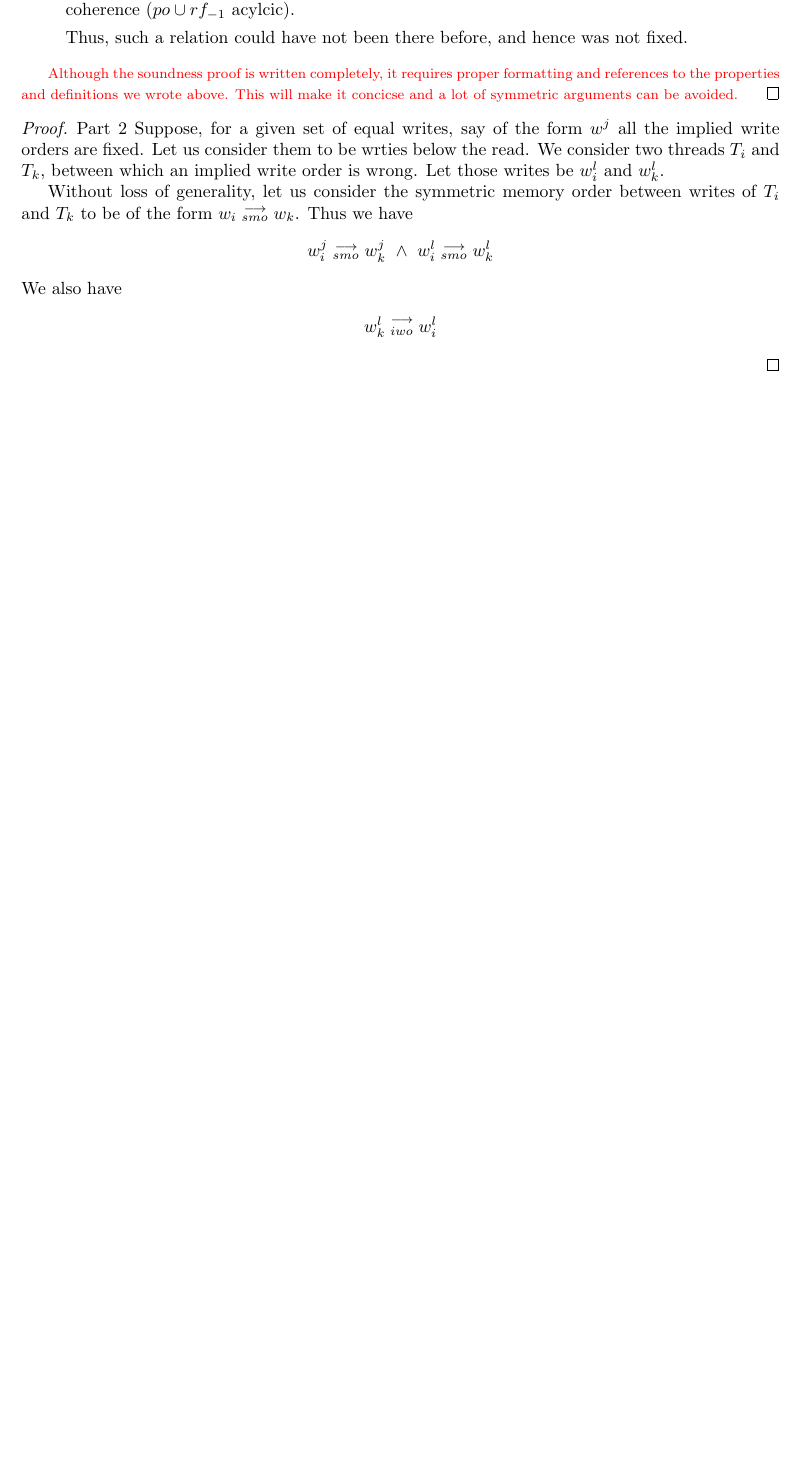
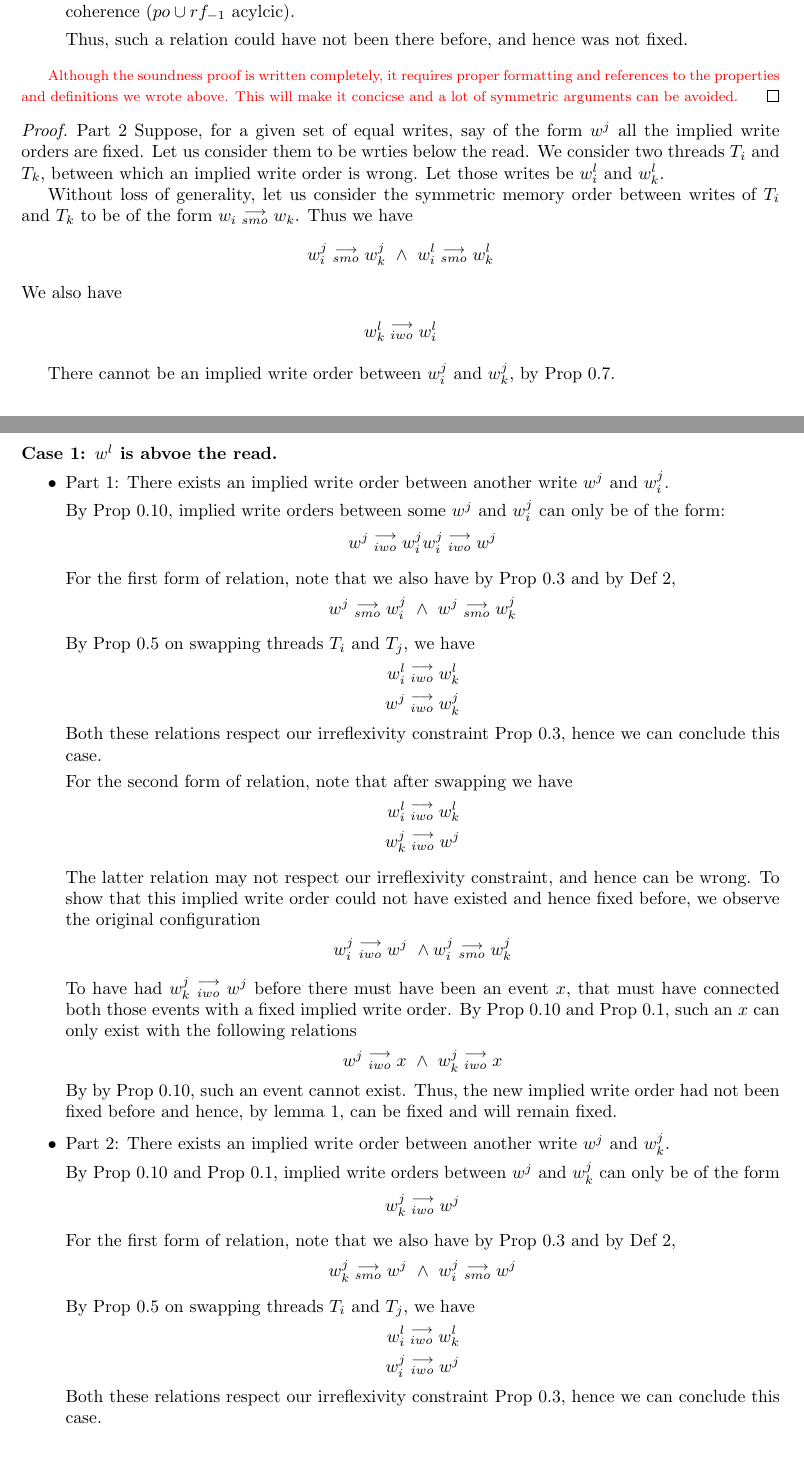
Before and after one commit to jaag5678/MPI-Internship, a LaTeX document (main.tex, which reads Soundness.tex): part of page 11 of 11 before the commit and two parts of pages 11 and 12 of 13 after it, the two joined at a grey line, cut so that both start at the same text, the shorter picture padded with empty space. Compiled offline with pdfLaTeX.

Commit message:
Soundness proof update

```diff
--- a/Soundness.tex
+++ b/Soundness.tex
@@ -553,3 +553,67 @@
                 \reln{w_k^l}{iwo}{w_i^l}
             \end{align*}
 
+            There cannot be an implied write order between $w_i^j$ and $w_k^j$, by Prop \ref{prop5}.
+
+            \paragraph{Case 1: $w^l$ is abvoe the read.}
+
+                \begin{itemize}
+                    \item Part 1: There exists an implied write order between another write $w^j$ and $w_i^j$.
+
+                        By Prop \ref{prop8}, implied write orders between some $w^j$ and $w_i^j$ can only be of the form:
+                        \begin{align*}
+                            \reln{w^j}{iwo}{w_i^j}
+                            \reln{w_i^j}{iwo}{w^j}
+                        \end{align*}
+
+                        For the first form of relation, note that we also have by Prop \ref{prop1} and by Def \ref{SymMemO},
+                        \begin{align*}
+                            \reln{w^j}{smo}{w_i^j} \ \wedge \ \reln{w^j}{smo}{w_k^j}
+                        \end{align*}
+
+                        By Prop \ref{prop3} on swapping threads $T_i$ and $T_j$, we have
+                        \begin{align*}
+                            \reln{w_i^l}{iwo}{w_k^l} \\
+                            \reln{w^j}{iwo}{w_k^j}
+                        \end{align*}
+                        Both these relations respect our irreflexivity constraint Prop \ref{prop1}, hence we can conclude this case.
+
+                        For the second form of relation, note that after swapping we have
+                        \begin{align*}
+                            \reln{w_i^l}{iwo}{w_k^l} \\
+                            \reln{w_k^j}{iwo}{w^j}
+                        \end{align*}
+
+                        The latter relation may not respect our irreflexivity constraint, and hence can be wrong. To show that this implied write order could not have existed and hence fixed before, we observe the original configuration
+                        \begin{align*}
+                            \reln{w_i^j}{iwo}{w^j} \ \wedge \reln{w_i^j}{smo}{w_k^j}
+                        \end{align*}
+
+                        To have had $\reln{w_k^j}{iwo}{w^j}$ before there must have been an event $x$, that must have connected both those events with a fixed implied write order. By Prop \ref{prop8} and Prop \ref{Wabv}, such an $x$ can only exist with the following relations
+                        \begin{align*}
+                            \reln{w^j}{iwo}{x} \ \wedge \ \reln{w_k^j}{iwo}{x}
+                        \end{align*}
+                        By by Prop \ref{prop8}, such an event cannot exist. Thus, the new implied write order had not been fixed before and hence, by lemma 1, can be fixed and will remain fixed.
+
+                    \item Part 2: There exists an implied write order between another write $w^j$ and $w_k^j$.
+
+                        By Prop \ref{prop8} and Prop \ref{Wabv}, implied write orders between $w^j$ and $w_k^j$ can only be of the form
+                        \begin{align*}
+                            \reln{w_k^j}{iwo}{w^j}
+                        \end{align*}
+
+                        For the first form of relation, note that we also have by Prop \ref{prop1} and by Def \ref{SymMemO},
+                        \begin{align*}
+                            \reln{w_k^j}{smo}{w^j} \ \wedge \ \reln{w_i^j}{smo}{w^j}
+                        \end{align*}
+
+                        By Prop \ref{prop3} on swapping threads $T_i$ and $T_j$, we have
+                        \begin{align*}
+                            \reln{w_i^l}{iwo}{w_k^l} \\
+                            \reln{w_i^j}{iwo}{w^j}
+                        \end{align*}
+                        Both these relations respect our irreflexivity constraint Prop \ref{prop1}, hence we can conclude this case.
+
+                \end{itemize}
+
+            \paragraph{Case 2: $w^l$ is below the read.}
```
Also changed, not shown: main.pdf, Soundness.tex (31 more changed lines), 2 other files. Lines whose indentation alone changed are shown as unchanged.
